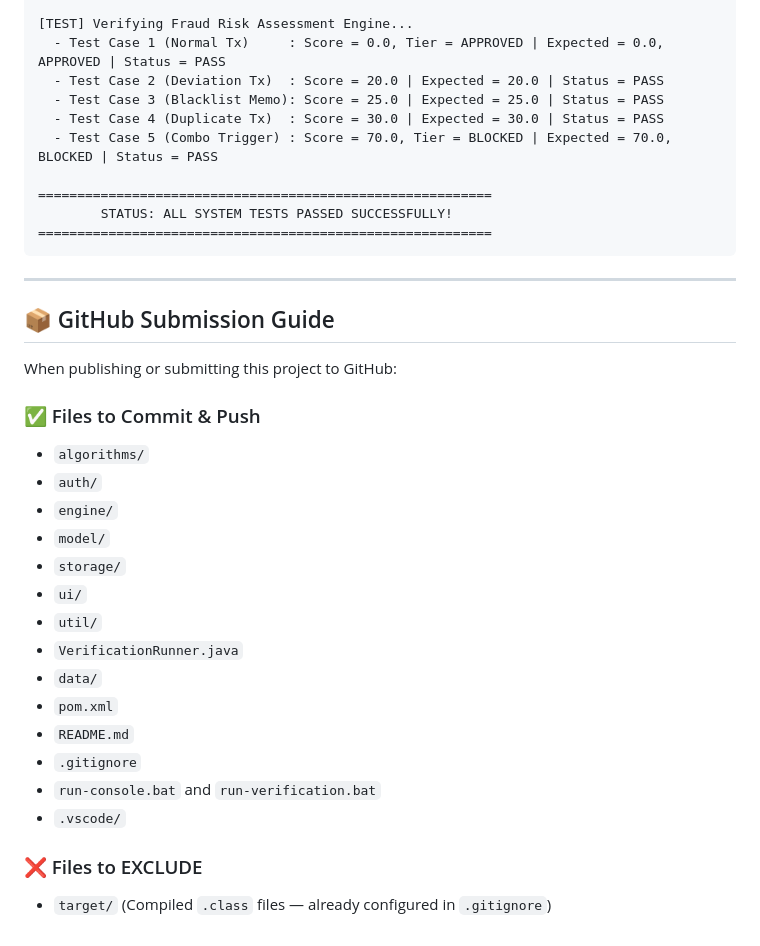
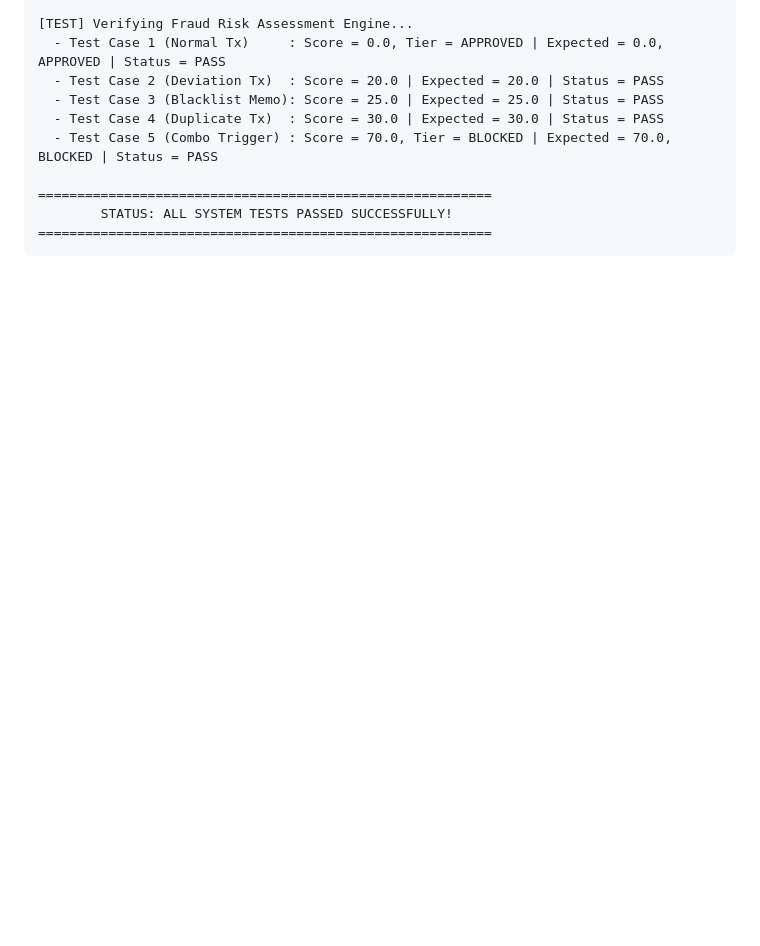
Before and after one commit to s-yaswanthkumar/financial_fraud_detection_system, a Markdown page: README.md, the part around the change. Drawn GitHub-style; blank space fills up the shorter version.

````diff
--- a/README.md
+++ b/README.md
@@ -165,28 +165,3 @@ The test suite ([`VerificationRunner.java`](file:///VerificationRunner.java)) va
         STATUS: ALL SYSTEM TESTS PASSED SUCCESSFULLY!
 ==========================================================
 ```
-
----
-
-## 📦 GitHub Submission Guide
-
-When publishing or submitting this project to GitHub:
-
-### ✅ Files to Commit & Push
-- `algorithms/`
-- `auth/`
-- `engine/`
-- `model/`
-- `storage/`
-- `ui/`
-- `util/`
-- `VerificationRunner.java`
-- `data/`
-- `pom.xml`
-- `README.md`
-- `.gitignore`
-- `run-console.bat` and `run-verification.bat`
-- `.vscode/`
-
-### ❌ Files to EXCLUDE
-- `target/` (Compiled `.class` files — already configured in `.gitignore`)
````
